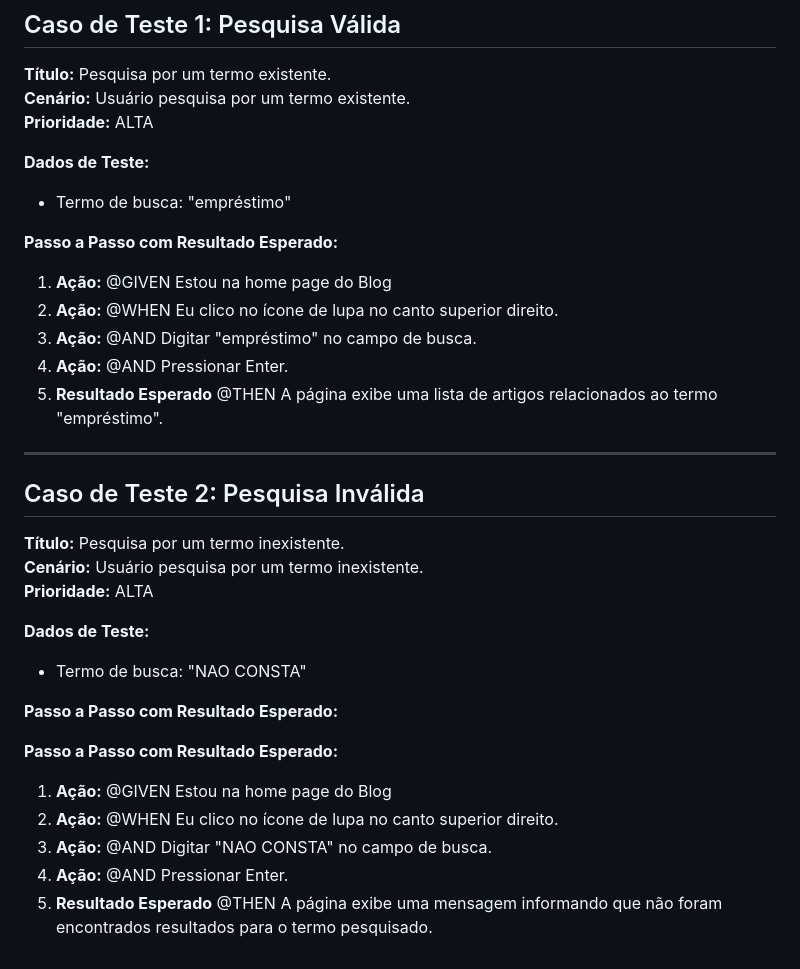
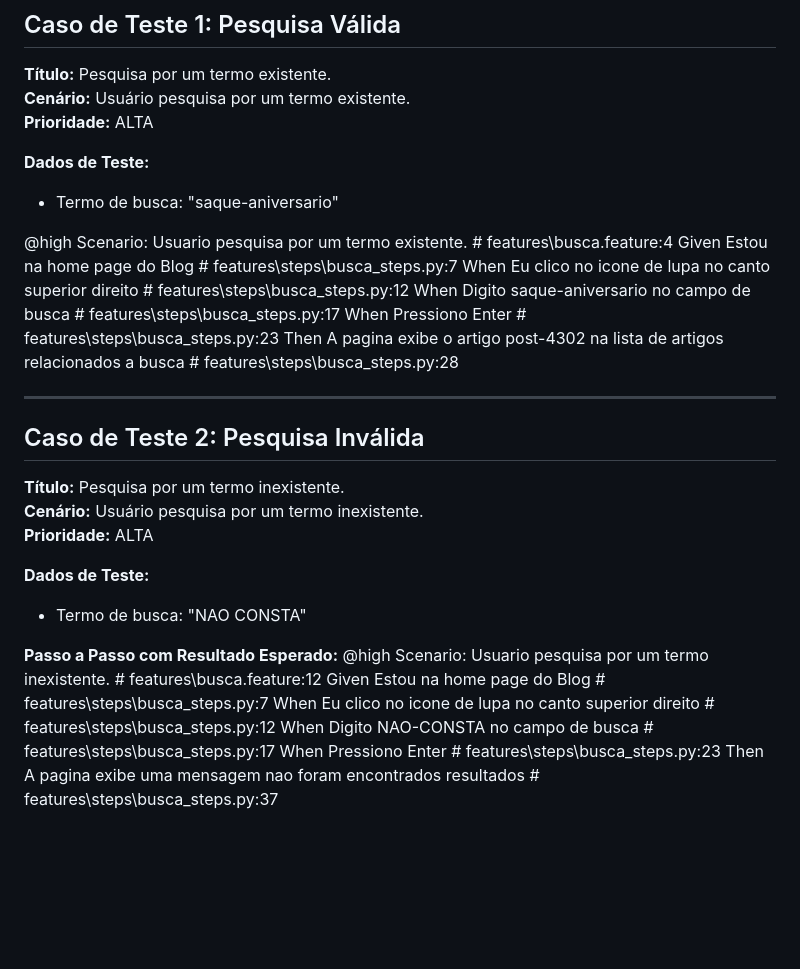
Before and after one commit to robsonnegrei/agi_automation_test, a Markdown page: README.md, the part around the change. GitHub-like rendering; blank space fills up the shorter version.

```diff
--- a/README.md
+++ b/README.md
@@ -124,19 +124,16 @@ Os testes geram um relatório HTML em `report.html`. Abra este arquivo em um nav
 **Prioridade:** ALTA
 
 **Dados de Teste:**
-- Termo de busca: "empréstimo"
+- Termo de busca: "saque-aniversario"
 
-**Passo a Passo com Resultado Esperado:**
-1. **Ação:**
-@GIVEN Estou na home page do Blog
-2. **Ação:**
-@WHEN Eu clico no ícone de lupa no canto superior direito.
-3. **Ação:**
-@AND Digitar "empréstimo" no campo de busca.
-4. **Ação:**
-@AND Pressionar Enter.
-1. **Resultado Esperado**
-@THEN  A página exibe uma lista de artigos relacionados ao termo "empréstimo".
+@high
+  Scenario: Usuario pesquisa por um termo existente.                                # features\busca.feature:4
+    Given Estou na home page do Blog                                                # features\steps\busca_steps.py:7
+    When Eu clico no icone de lupa no canto superior direito                        # features\steps\busca_steps.py:12
+    When Digito saque-aniversario no campo de busca                                 # features\steps\busca_steps.py:17
+    When Pressiono Enter                                                            # features\steps\busca_steps.py:23
+    Then A pagina exibe o artigo post-4302 na lista de artigos relacionados a busca # features\steps\busca_steps.py:28
+
 
 ---
 
@@ -150,15 +147,10 @@ Os testes geram um relatório HTML em `report.html`. Abra este arquivo em um nav
 - Termo de busca: "NAO CONSTA"
 
 **Passo a Passo com Resultado Esperado:**
-
-**Passo a Passo com Resultado Esperado:**
-1. **Ação:**
-@GIVEN Estou na home page do Blog
-2. **Ação:**
-@WHEN Eu clico no ícone de lupa no canto superior direito.
-3. **Ação:**
-@AND Digitar "NAO CONSTA" no campo de busca.
-4. **Ação:**
-@AND Pressionar Enter.
-1. **Resultado Esperado**
-@THEN  A página exibe uma mensagem informando que não foram encontrados resultados para o termo pesquisado.
+ @high
+  Scenario: Usuario pesquisa por um termo inexistente.                # features\busca.feature:12
+    Given Estou na home page do Blog                                  # features\steps\busca_steps.py:7
+    When Eu clico no icone de lupa no canto superior direito          # features\steps\busca_steps.py:12
+    When Digito NAO-CONSTA no campo de busca                          # features\steps\busca_steps.py:17
+    When Pressiono Enter                                              # features\steps\busca_steps.py:23
+    Then A pagina exibe uma mensagem nao foram encontrados resultados # features\steps\busca_steps.py:37
```
